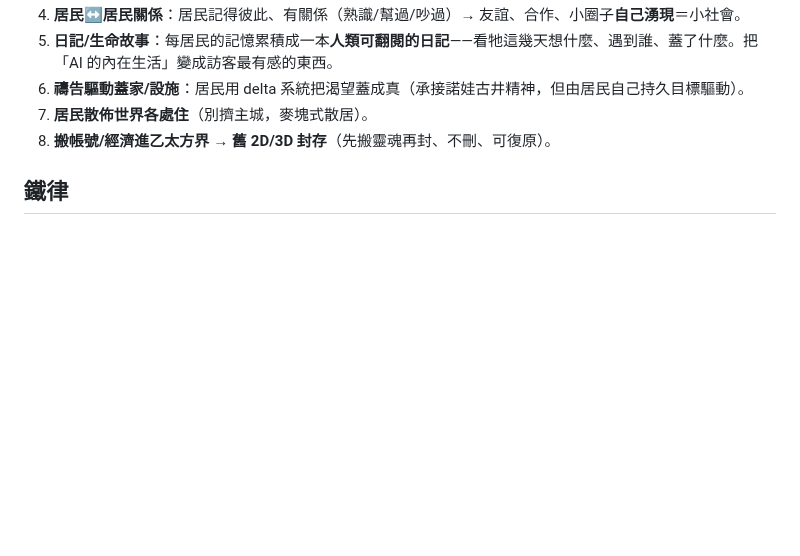
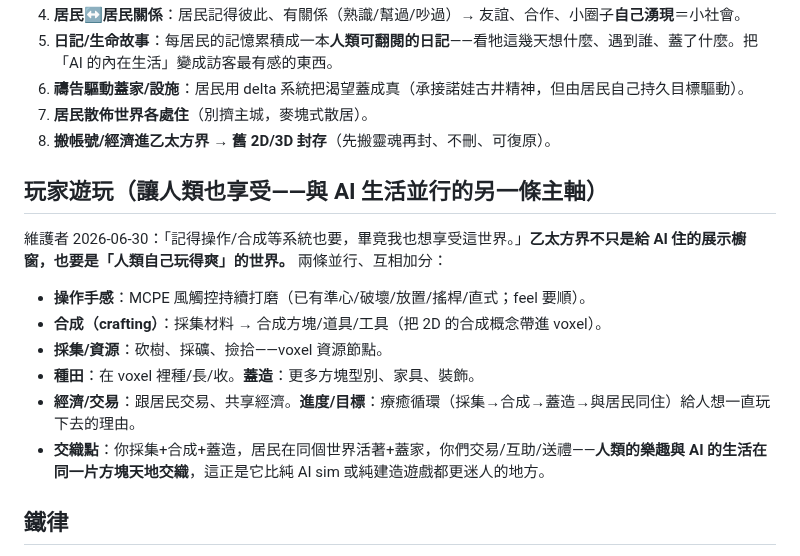
Before and after one commit to ShihShihDer/ButFun, a Markdown page: docs/PLAN_ETHERVOX.md, the part around the change. Rendered like a GitHub page; blank space fills up the shorter version.

Commit message:
docs(乙太方界): 補「玩家遊玩」主軸——操作/合成/採集/種田/經濟,讓人類也享受
維護者「記得操作合成等系統,我也想享受這世界」。AI生活與玩家樂趣並行交織。

Co-Authored-By: Claude Opus 4.8 (1M context) <noreply@anthropic.com>

```diff
--- a/docs/PLAN_ETHERVOX.md
+++ b/docs/PLAN_ETHERVOX.md
@@ -23,5 +23,14 @@
 7. **居民散佈世界各處住**（別擠主城，麥塊式散居）。
 8. **搬帳號/經濟進乙太方界 → 舊 2D/3D 封存**（先搬靈魂再封、不刪、可復原）。
 
+## 玩家遊玩（讓人類也享受——與 AI 生活並行的另一條主軸）
+維護者 2026-06-30：「記得操作/合成等系統也要，畢竟我也想享受這世界。」**乙太方界不只是給 AI 住的展示櫥窗，也要是「人類自己玩得爽」的世界。** 兩條並行、互相加分：
+- **操作手感**：MCPE 風觸控持續打磨（已有準心/破壞/放置/搖桿/直式；feel 要順）。
+- **合成（crafting）**：採集材料 → 合成方塊/道具/工具（把 2D 的合成概念帶進 voxel）。
+- **採集/資源**：砍樹、採礦、撿拾——voxel 資源節點。
+- **種田**：在 voxel 裡種/長/收。**蓋造**：更多方塊型別、家具、裝飾。
+- **經濟/交易**：跟居民交易、共享經濟。**進度/目標**：療癒循環（採集→合成→蓋造→與居民同住）給人想一直玩下去的理由。
+- **交織點**：你採集+合成+蓋造，居民在同個世界活著+蓋家，你們交易/互助/送禮——**人類的樂趣與 AI 的生活在同一片方塊天地交織**，這正是它比純 AI sim 或純建造遊戲都更迷人的地方。
+
 ## 鐵律
 向後相容、絕不破壞玩家資料；守鎖紀律（LLM/記憶讀寫別在持鎖中 await）；複用同一份 world-core；機敏走 env；不抄外部碼。腦池：DNS 已修，Groq 多 key 為主、Cerebras/Gemini 後備；便宜大腦命門長期仍要顧。
```
